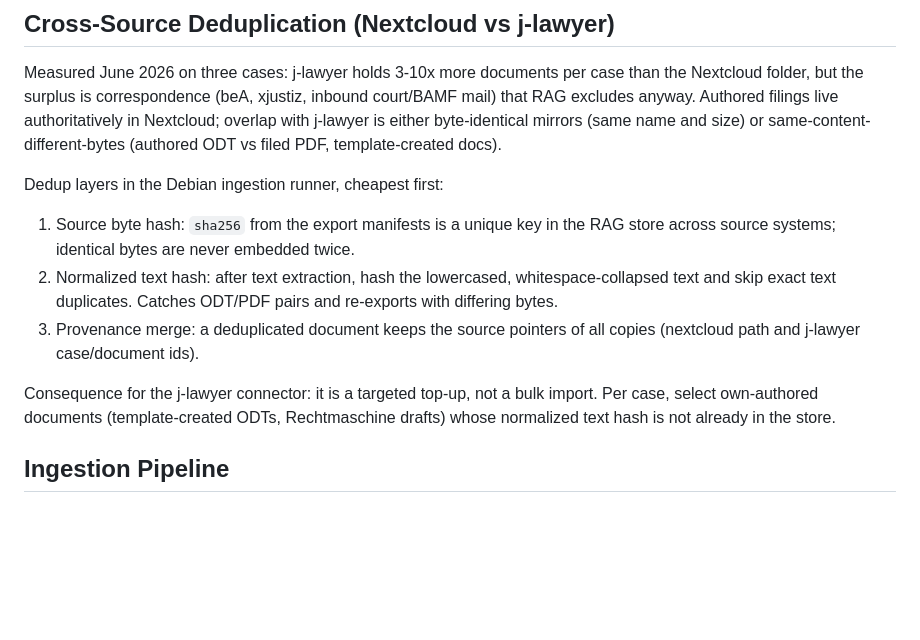
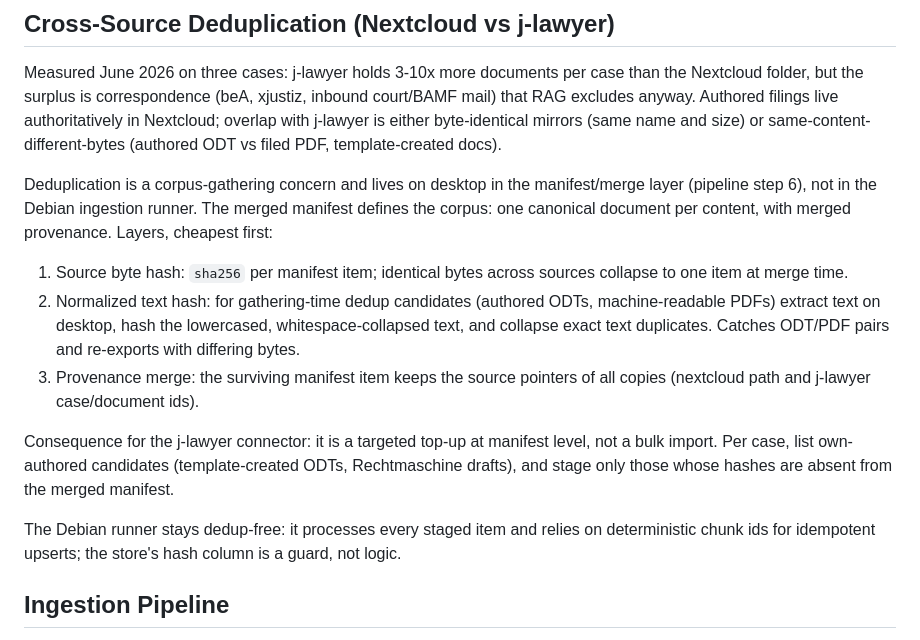
Before and after one commit to derspotter/rechtmaschine, a Markdown page: docs/rag-three-machine-ingestion-plan.md, the part around the change. GitHub-like rendering; blank space fills up the shorter version.

Commit message:
Move dedup to the desktop manifest/merge layer
Dedup defines what the corpus is, so it belongs to gathering (manifest
merge on desktop), not the Debian ingestion runner, which stays a dumb
idempotent processor of staged items.

Co-Authored-By: Claude Fable 5 <noreply@anthropic.com>

```diff
--- a/docs/rag-three-machine-ingestion-plan.md
+++ b/docs/rag-three-machine-ingestion-plan.md
@@ -252,19 +252,28 @@ authoritatively in Nextcloud; overlap with j-lawyer is either byte-identical
 mirrors (same name and size) or same-content-different-bytes (authored ODT vs
 filed PDF, template-created docs).
 
-Dedup layers in the Debian ingestion runner, cheapest first:
+Deduplication is a corpus-gathering concern and lives on desktop in the
+manifest/merge layer (pipeline step 6), not in the Debian ingestion runner.
+The merged manifest defines the corpus: one canonical document per content,
+with merged provenance. Layers, cheapest first:
 
-1. Source byte hash: `sha256` from the export manifests is a unique key in the
-   RAG store across source systems; identical bytes are never embedded twice.
-2. Normalized text hash: after text extraction, hash the lowercased,
-   whitespace-collapsed text and skip exact text duplicates. Catches ODT/PDF
-   pairs and re-exports with differing bytes.
-3. Provenance merge: a deduplicated document keeps the source pointers of all
-   copies (nextcloud path and j-lawyer case/document ids).
+1. Source byte hash: `sha256` per manifest item; identical bytes across
+   sources collapse to one item at merge time.
+2. Normalized text hash: for gathering-time dedup candidates (authored ODTs,
+   machine-readable PDFs) extract text on desktop, hash the lowercased,
+   whitespace-collapsed text, and collapse exact text duplicates. Catches
+   ODT/PDF pairs and re-exports with differing bytes.
+3. Provenance merge: the surviving manifest item keeps the source pointers of
+   all copies (nextcloud path and j-lawyer case/document ids).
 
-Consequence for the j-lawyer connector: it is a targeted top-up, not a bulk
-import. Per case, select own-authored documents (template-created ODTs,
-Rechtmaschine drafts) whose normalized text hash is not already in the store.
+Consequence for the j-lawyer connector: it is a targeted top-up at manifest
+level, not a bulk import. Per case, list own-authored candidates
+(template-created ODTs, Rechtmaschine drafts), and stage only those whose
+hashes are absent from the merged manifest.
+
+The Debian runner stays dedup-free: it processes every staged item and relies
+on deterministic chunk ids for idempotent upserts; the store's hash column is
+a guard, not logic.
 
 ## Ingestion Pipeline
 
```
